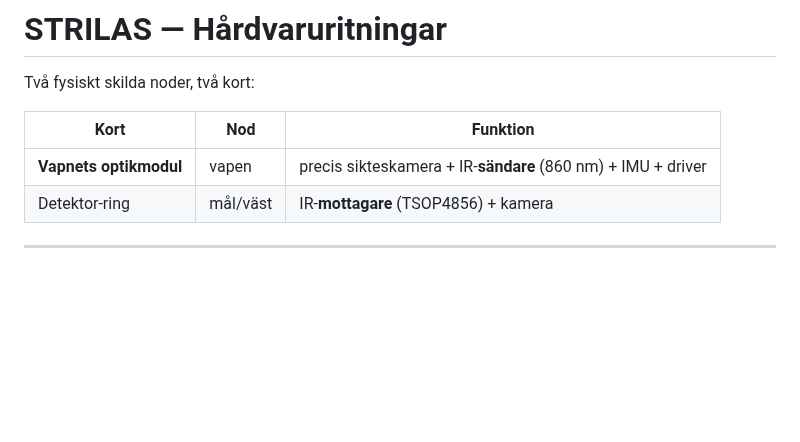
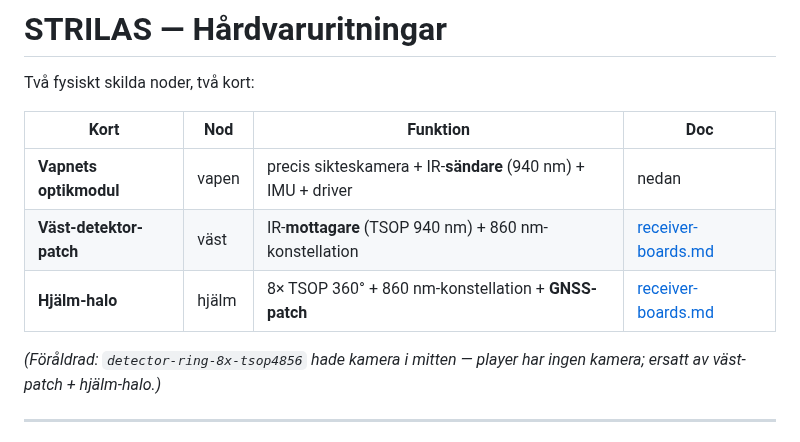
Before and after one commit to robinandreeklund-collab/Strilas, a Markdown page: hardware/README.md, the part around the change. Rendered like a GitHub page; blank space fills up the shorter version.

```diff
--- a/hardware/README.md
+++ b/hardware/README.md
@@ -2,10 +2,13 @@
 
 Två fysiskt skilda noder, två kort:
 
-| Kort | Nod | Funktion |
-|---|---|---|
-| **Vapnets optikmodul** | vapen | precis sikteskamera + IR-**sändare** (860 nm) + IMU + driver |
-| Detektor-ring | mål/väst | IR-**mottagare** (TSOP4856) + kamera |
+| Kort | Nod | Funktion | Doc |
+|---|---|---|---|
+| **Vapnets optikmodul** | vapen | precis sikteskamera + IR-**sändare** (940 nm) + IMU + driver | nedan |
+| **Väst-detektor-patch** | väst | IR-**mottagare** (TSOP 940 nm) + 860 nm-konstellation | [receiver-boards.md](receiver-boards.md) |
+| **Hjälm-halo** | hjälm | 8× TSOP 360° + 860 nm-konstellation + **GNSS-patch** | [receiver-boards.md](receiver-boards.md) |
+
+*(Föråldrad: `detector-ring-8x-tsop4856` hade kamera i mitten — player har ingen kamera; ersatt av väst-patch + hjälm-halo.)*
 
 ---
 
```
Also changed, not shown: hardware/receiver-boards.md (added, +60 -0 lines), hardware/helmet-halo.png (added), hardware/vest-detector-patch.png (added), 1 other file.
